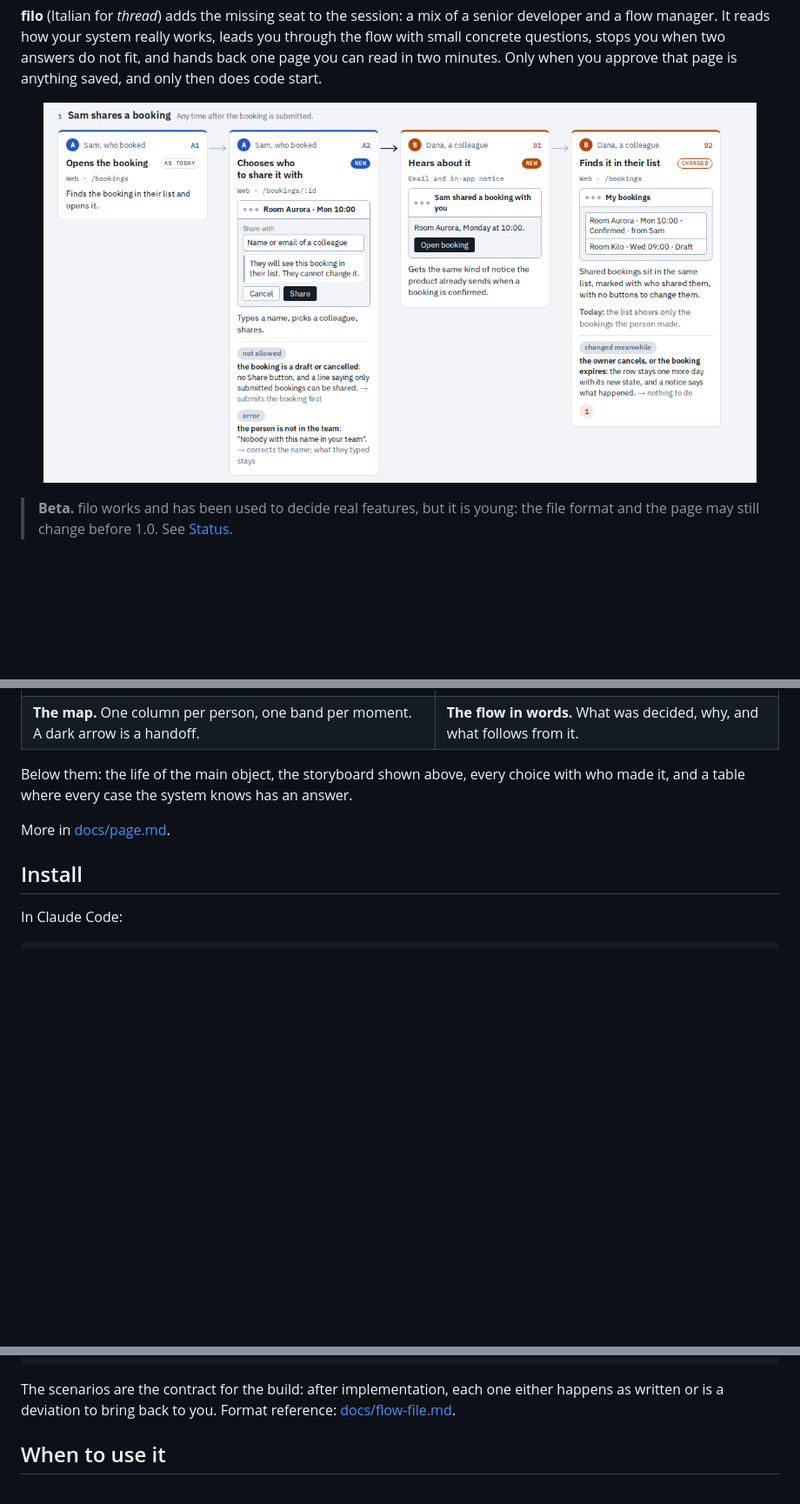
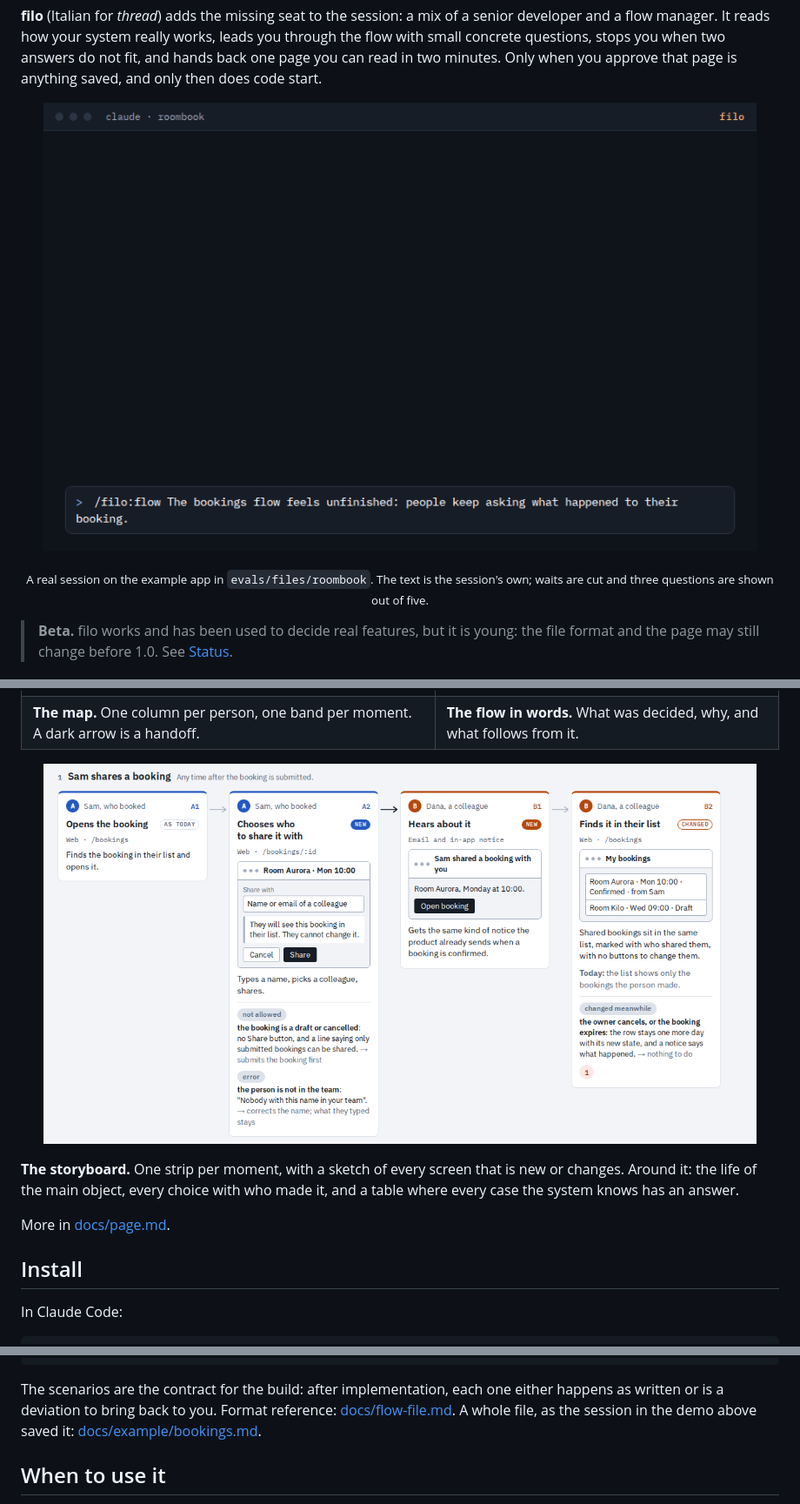
Before and after one commit to marco-bertelli/filo, a Markdown page: README.md, 3 parts joined by grey strips. Shown at 87% size. GitHub-like rendering; pictures changed too: docs/img/demo.gif (added); blank space fills up the shorter version.

Commit message:
docs: a demo from a real session, and the flow file it saved as an example
Co-Authored-By: Claude Fable 5.2 <noreply@anthropic.com>

````diff
--- a/README.md
+++ b/README.md
@@ -24,8 +24,9 @@ Coding agents are good at building what you describe. They are much worse at not
 **filo** (Italian for *thread*) adds the missing seat to the session: a mix of a senior developer and a flow manager. It reads how your system really works, leads you through the flow with small concrete questions, stops you when two answers do not fit, and hands back one page you can read in two minutes. Only when you approve that page is anything saved, and only then does code start.
 
 <p align="center">
-  <img src="docs/img/page-storyboard.png" alt="A flow drawn as a storyboard: one strip of frames per moment, each with who acts, what they see, and a sketch of the screens that change" width="820">
+  <img src="docs/img/demo.gif" alt="A filo session: it reads the app, asks one question at a time, stops on an answer that contradicts two earlier ones, draws the flow as a page, and saves it once approved" width="820">
 </p>
+<p align="center"><sub>A real session on the example app in <code>evals/files/roombook</code>. The text is the session's own; waits are cut and three questions are shown out of five.</sub></p>
 
 > **Beta.** filo works and has been used to decide real features, but it is young: the file format and the page may still change before 1.0. See [Status](#status).
 
@@ -70,7 +71,11 @@ The page is the same every time, so the tenth flow reads as fast as the first. I
 | <img src="docs/img/page-map.png" alt="The map: one column per person, one band per moment, a dark arrow where the flow passes to somebody else" width="400"> | <img src="docs/img/page-words.png" alt="The top of the page: the flow explained in words" width="400"> |
 | **The map.** One column per person, one band per moment. A dark arrow is a handoff. | **The flow in words.** What was decided, why, and what follows from it. |
 
-Below them: the life of the main object, the storyboard shown above, every choice with who made it, and a table where every case the system knows has an answer.
+<p align="center">
+  <img src="docs/img/page-storyboard.png" alt="The storyboard: one strip of frames per moment, each with who acts, what they see, and a sketch of the screens that change" width="820">
+</p>
+
+**The storyboard.** One strip per moment, with a sketch of every screen that is new or changes. Around it: the life of the main object, every choice with who made it, and a table where every case the system knows has an answer.
 
 More in [docs/page.md](docs/page.md).
 
@@ -124,7 +129,7 @@ Approved 2026-11-13. Replaces: nothing.
 ## Scenarios       Given / when / then: the acceptance test
 ```
 
-The scenarios are the contract for the build: after implementation, each one either happens as written or is a deviation to bring back to you. Format reference: [docs/flow-file.md](docs/flow-file.md).
+The scenarios are the contract for the build: after implementation, each one either happens as written or is a deviation to bring back to you. Format reference: [docs/flow-file.md](docs/flow-file.md). A whole file, as the session in the demo above saved it: [docs/example/bookings.md](docs/example/bookings.md).
 
 ## When to use it
 
````
Also changed, not shown: CHANGELOG.md (+1 -0 lines), docs/example/bookings.md (added, +170 -0 lines), docs/flow-file.md (+2 -0 lines).
